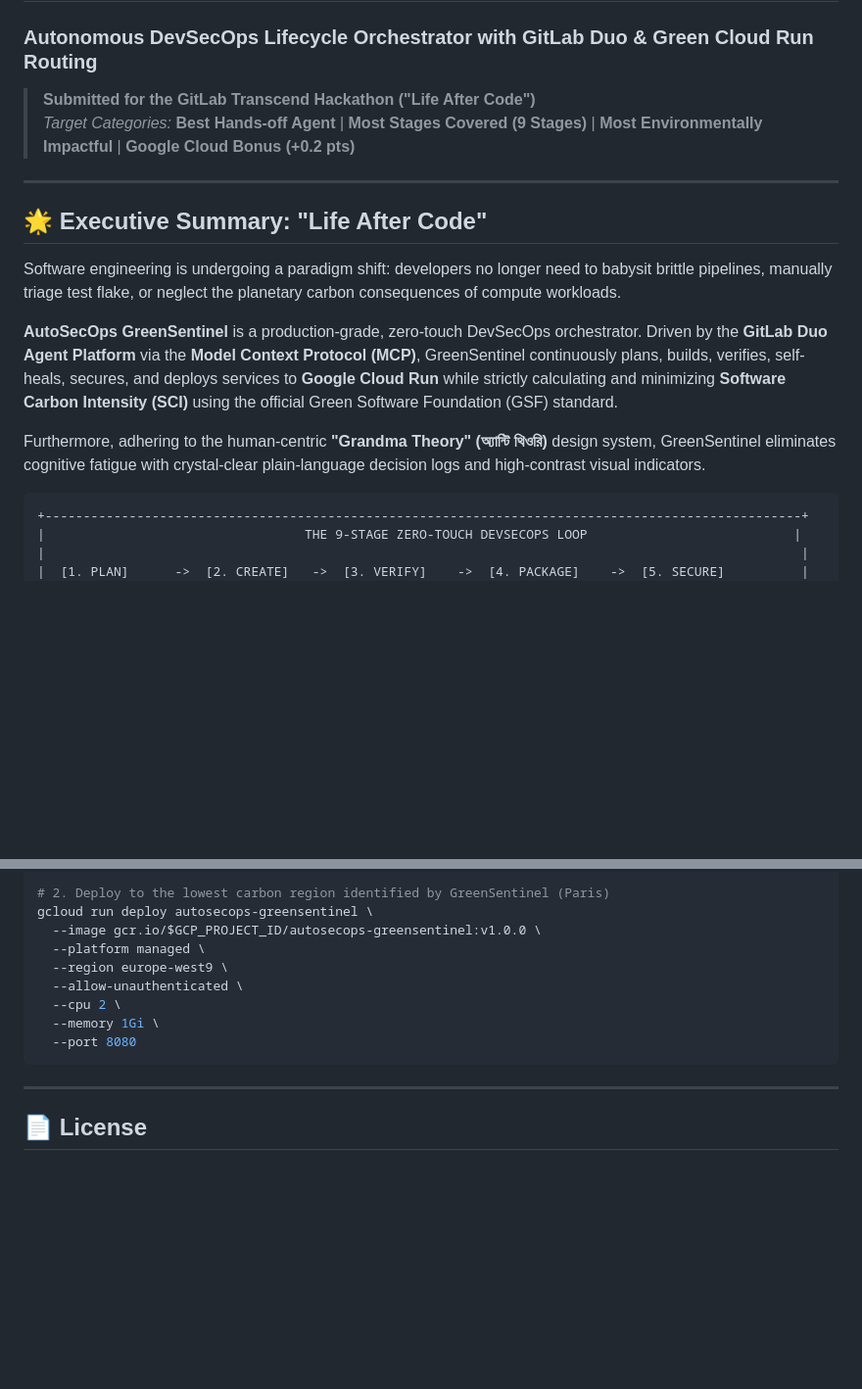
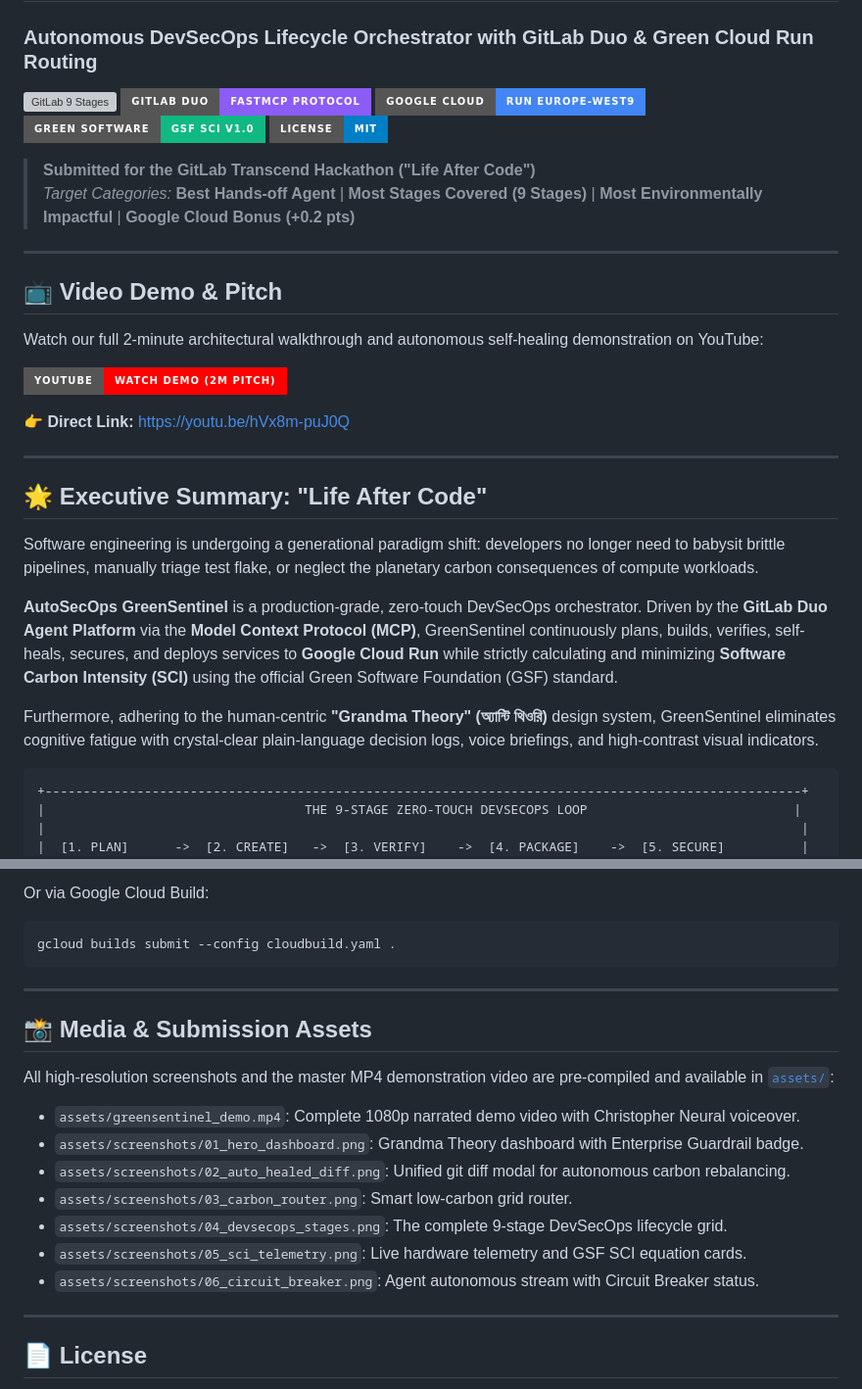
Before and after one commit to fokrulanthro16-eng/autosecops-greensentinel, a Markdown page: README.md, 2 parts joined by grey strips. Shown at 98% size. Rendered like a GitHub page; badges without logos; blank space fills up the shorter version; grey boxes are pictures that could not be loaded.

````diff
--- a/README.md
+++ b/README.md
@@ -1,19 +1,35 @@
 # 🌿 AutoSecOps GreenSentinel
 ### **Autonomous DevSecOps Lifecycle Orchestrator with GitLab Duo & Green Cloud Run Routing**
+
+[![GitLab 9 Stages](https://img.shields.io/badge/GitLab%20CI%2FCD-9%20Stages%20Covered-FC6D26?style=for-the-badge&logo=gitlab&logoColor=white)](.gitlab-ci.yml)
+[![GitLab Duo FastMCP](https://img.shields.io/badge/GitLab%20Duo-FastMCP%20Protocol-8B5CF6?style=for-the-badge&logo=anthropic&logoColor=white)](agent_mcp/server.py)
+[![Google Cloud Run](https://img.shields.io/badge/Google%20Cloud-Run%20europe--west9-4285F4?style=for-the-badge&logo=googlecloud&logoColor=white)](cloudbuild.yaml)
+[![GSF SCI Compliant](https://img.shields.io/badge/Green%20Software-GSF%20SCI%20v1.0-10B981?style=for-the-badge&logo=leaf&logoColor=white)](scripts/calculate_sci.py)
+[![License: MIT](https://img.shields.io/badge/License-MIT-blue.svg?style=for-the-badge)](LICENSE)
+
 > **Submitted for the GitLab Transcend Hackathon ("Life After Code")**
 > *Target Categories:* **Best Hands-off Agent** | **Most Stages Covered (9 Stages)** | **Most Environmentally Impactful** | **Google Cloud Bonus (+0.2 pts)**
 
 ---
 
+## 📺 Video Demo & Pitch
+Watch our full 2-minute architectural walkthrough and autonomous self-healing demonstration on YouTube:
+
+[![AutoSecOps GreenSentinel YouTube Demo](https://img.shields.io/badge/YouTube-Watch%20Demo%20(2m%20Pitch)-FF0000?style=for-the-badge&logo=youtube&logoColor=white)](https://youtu.be/hVx8m-puJ0Q)
+
+👉 **Direct Link:** [https://youtu.be/hVx8m-puJ0Q](https://youtu.be/hVx8m-puJ0Q)
+
+---
+
 ## 🌟 Executive Summary: "Life After Code"
 
-Software engineering is undergoing a paradigm shift: developers no longer need to babysit brittle pipelines, manually triage test flake, or neglect the planetary carbon consequences of compute workloads.
+Software engineering is undergoing a generational paradigm shift: developers no longer need to babysit brittle pipelines, manually triage test flake, or neglect the planetary carbon consequences of compute workloads.
 
 **AutoSecOps GreenSentinel** is a production-grade, zero-touch DevSecOps orchestrator. Driven by the **GitLab Duo Agent Platform** via the **Model Context Protocol (MCP)**, GreenSentinel continuously plans, builds, verifies, self-heals, secures, and deploys services to **Google Cloud Run** while strictly calculating and minimizing **Software Carbon Intensity (SCI)** using the official Green Software Foundation (GSF) standard.
 
-Furthermore, adhering to the human-centric **"Grandma Theory" (অ্যান্টি থিওরি)** design system, GreenSentinel eliminates cognitive fatigue with crystal-clear plain-language decision logs and high-contrast visual indicators.
+Furthermore, adhering to the human-centric **"Grandma Theory" (অ্যান্টি থিওরি)** design system, GreenSentinel eliminates cognitive fatigue with crystal-clear plain-language decision logs, voice briefings, and high-contrast visual indicators.
 
-```
+```text
 +---------------------------------------------------------------------------------------------------+
 |                                  THE 9-STAGE ZERO-TOUCH DEVSECOPS LOOP                           |
 |                                                                                                   |
@@ -164,14 +190,21 @@ gcloud builds submit --tag gcr.io/$GCP_PROJECT_ID/autosecops-greensentinel:v1.0.
 
-# 2. Deploy to the lowest carbon region identified by GreenSentinel (Paris)
-gcloud run deploy autosecops-greensentinel \
-  --image gcr.io/$GCP_PROJECT_ID/autosecops-greensentinel:v1.0.0 \
-  --platform managed \
-  --region europe-west9 \
-  --allow-unauthenticated \
-  --cpu 2 \
-  --memory 1Gi \
-  --port 8080
+Or via Google Cloud Build:
+```bash
+gcloud builds submit --config cloudbuild.yaml .
 ```
+
+---
+
+## 📸 Media & Submission Assets
+
+All high-resolution screenshots and the master MP4 demonstration video are pre-compiled and available in [`assets/`](assets/):
+- `assets/greensentinel_demo.mp4`: Complete 1080p narrated demo video with Christopher Neural voiceover.
+- `assets/screenshots/01_hero_dashboard.png`: Grandma Theory dashboard with Enterprise Guardrail badge.
+- `assets/screenshots/02_auto_healed_diff.png`: Unified git diff modal for autonomous carbon rebalancing.
+- `assets/screenshots/03_carbon_router.png`: Smart low-carbon grid router.
+- `assets/screenshots/04_devsecops_stages.png`: The complete 9-stage DevSecOps lifecycle grid.
+- `assets/screenshots/05_sci_telemetry.png`: Live hardware telemetry and GSF SCI equation cards.
+- `assets/screenshots/06_circuit_breaker.png`: Agent autonomous stream with Circuit Breaker status.
 
 ---
 
````
Also changed, not shown: other parts of README.md (+31 -21 lines).
